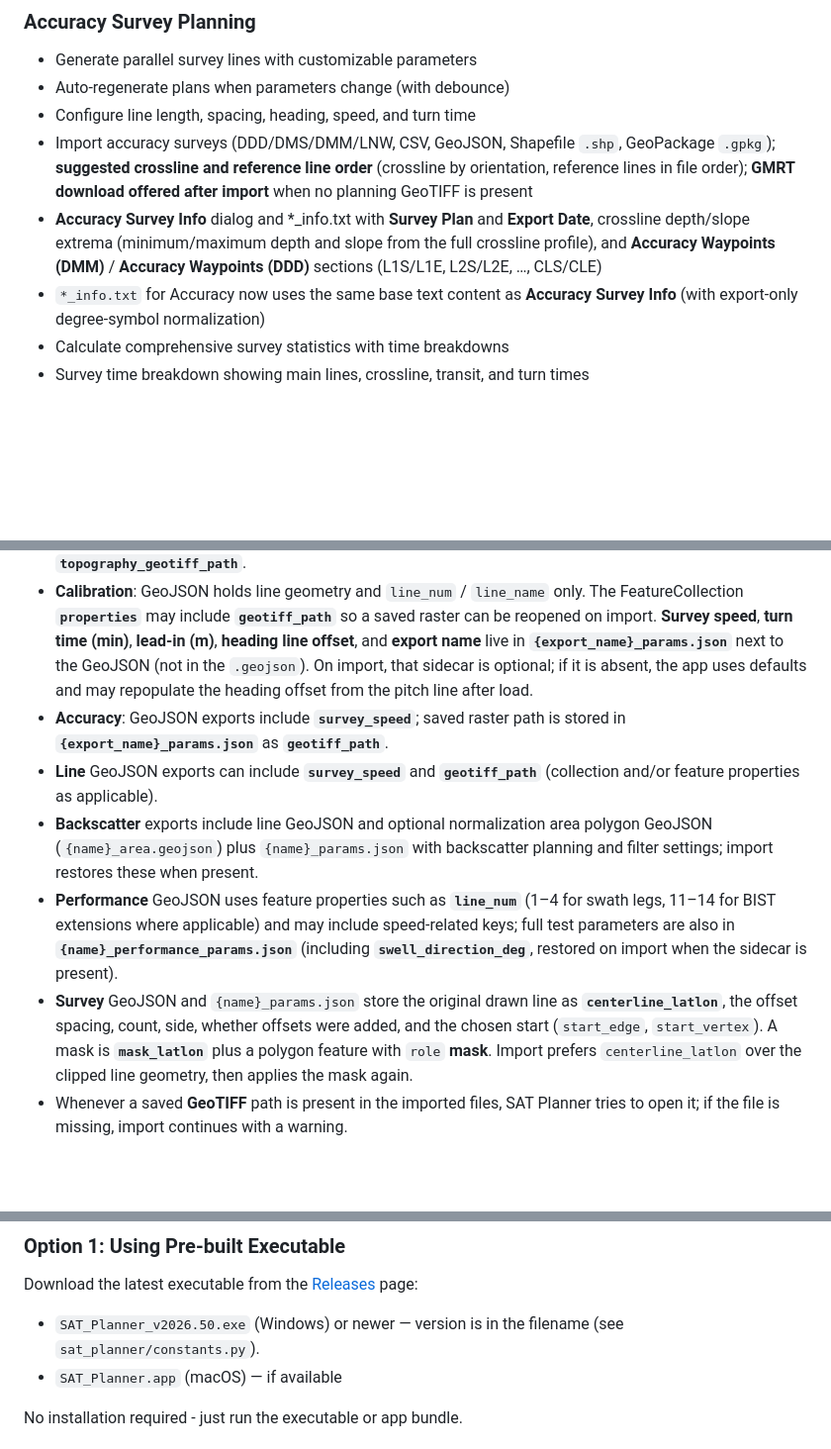
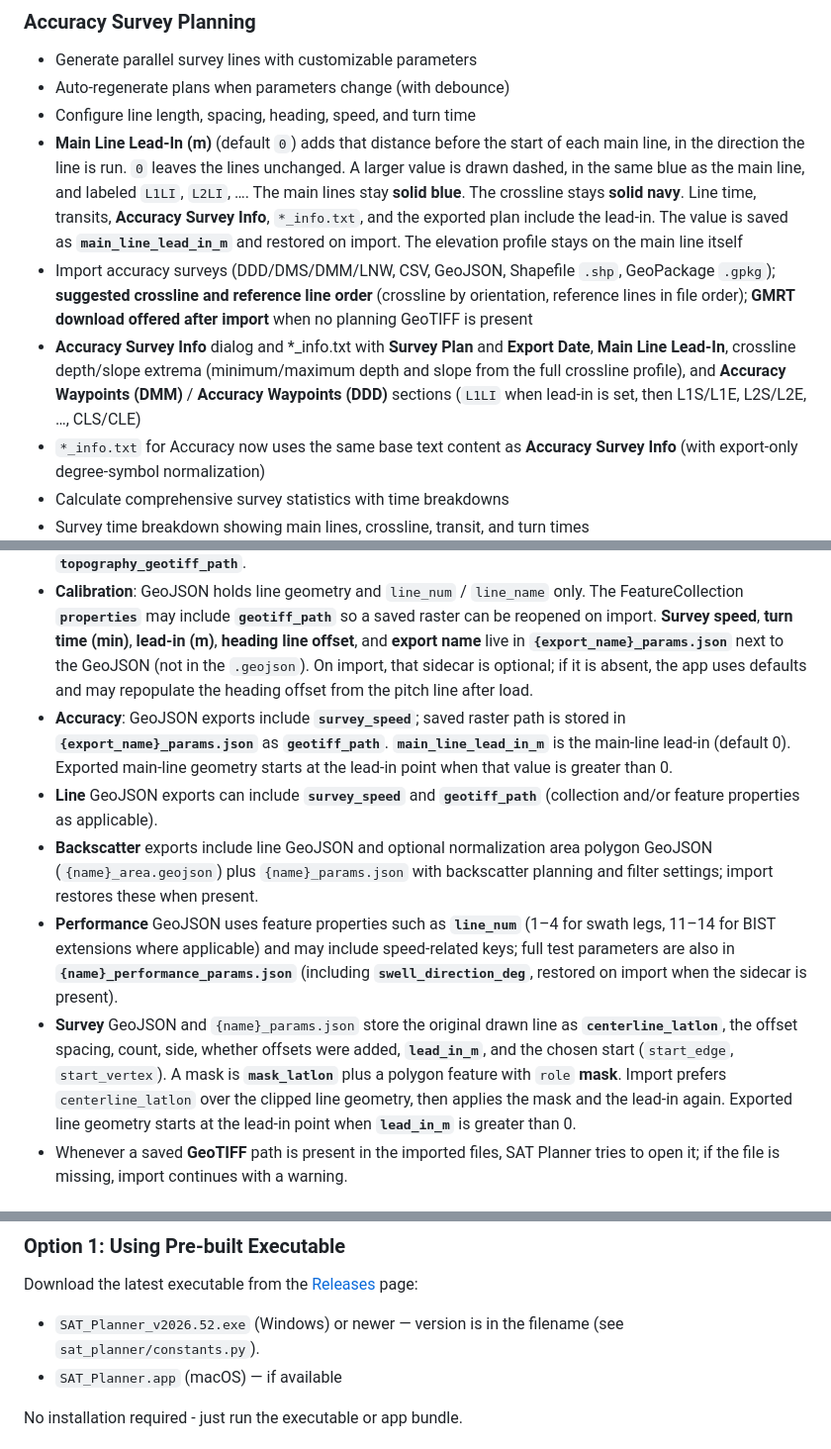
Before and after one commit to seamapper/SAT_Planner, a Markdown page: README.md, 3 parts joined by grey strips. Shown at 99% size. Drawn GitHub-style; blank space fills up the shorter version.

```diff
--- a/README.md
+++ b/README.md
@@ -67,8 +67,9 @@ The SAT/QAT Planner is a desktop application designed for planning and visualizi
 - Generate parallel survey lines with customizable parameters
 - Auto-regenerate plans when parameters change (with debounce)
 - Configure line length, spacing, heading, speed, and turn time
+- **Main Line Lead-In (m)** (default `0`) adds that distance before the start of each main line, in the direction the line is run. `0` leaves the lines unchanged. A larger value is drawn dashed, in the same blue as the main line, and labeled `L1LI`, `L2LI`, …. The main lines stay **solid blue**. The crossline stays **solid navy**. Line time, transits, **Accuracy Survey Info**, `*_info.txt`, and the exported plan include the lead-in. The value is saved as **`main_line_lead_in_m`** and restored on import. The elevation profile stays on the main line itself
 - Import accuracy surveys (DDD/DMS/DMM/LNW, CSV, GeoJSON, Shapefile `.shp`, GeoPackage `.gpkg`); **suggested crossline and reference line order** (crossline by orientation, reference lines in file order); **GMRT download offered after import** when no planning GeoTIFF is present
-- **Accuracy Survey Info** dialog and *_info.txt with **Survey Plan** and **Export Date**, crossline depth/slope extrema (minimum/maximum depth and slope from the full crossline profile), and **Accuracy Waypoints (DMM)** / **Accuracy Waypoints (DDD)** sections (L1S/L1E, L2S/L2E, …, CLS/CLE)
+- **Accuracy Survey Info** dialog and *_info.txt with **Survey Plan** and **Export Date**, **Main Line Lead-In**, crossline depth/slope extrema (minimum/maximum depth and slope from the full crossline profile), and **Accuracy Waypoints (DMM)** / **Accuracy Waypoints (DDD)** sections (`L1LI` when lead-in is set, then L1S/L1E, L2S/L2E, …, CLS/CLE)
 - `*_info.txt` for Accuracy now uses the same base text content as **Accuracy Survey Info** (with export-only degree-symbol normalization)
 - Calculate comprehensive survey statistics with time breakdowns
 - Survey time breakdown showing main lines, crossline, transit, and turn times
@@ -163,11 +164,11 @@ The SAT/QAT Planner is a desktop application designed for planning and visualizi
 ### GeoJSON metadata (and sidecar JSON)
 - **All survey `*_params.json` sidecars** (Calibration, Accuracy, Line, Backscatter, Performance, ADCP as applicable) may include **`vert_exag_table`**, **`shaded_relief_cmap`**, **`slope_overlay_bands`**, and **`slope_overlay_opacity`** so hillshade V.E., Shaded Relief colormap, and slope-overlay settings travel with the survey on export/import. When a topography GeoTIFF is loaded, they also include **`topography_geotiff_path`**.
 - **Calibration**: GeoJSON holds line geometry and `line_num` / `line_name` only. The FeatureCollection **`properties`** may include **`geotiff_path`** so a saved raster can be reopened on import. **Survey speed**, **turn time (min)**, **lead-in (m)**, **heading line offset**, and **export name** live in **`{export_name}_params.json`** next to the GeoJSON (not in the `.geojson`). On import, that sidecar is optional; if it is absent, the app uses defaults and may repopulate the heading offset from the pitch line after load.
-- **Accuracy**: GeoJSON exports include **`survey_speed`**; saved raster path is stored in **`{export_name}_params.json`** as **`geotiff_path`**.
+- **Accuracy**: GeoJSON exports include **`survey_speed`**; saved raster path is stored in **`{export_name}_params.json`** as **`geotiff_path`**. **`main_line_lead_in_m`** is the main-line lead-in (default 0). Exported main-line geometry starts at the lead-in point when that value is greater than 0.
 - **Line** GeoJSON exports can include **`survey_speed`** and **`geotiff_path`** (collection and/or feature properties as applicable).
 - **Backscatter** exports include line GeoJSON and optional normalization area polygon GeoJSON (`{name}_area.geojson`) plus `{name}_params.json` with backscatter planning and filter settings; import restores these when present.
 - **Performance** GeoJSON uses feature properties such as **`line_num`** (1–4 for swath legs, 11–14 for BIST extensions where applicable) and may include speed-related keys; full test parameters are also in **`{name}_performance_params.json`** (including **`swell_direction_deg`**, restored on import when the sidecar is present).
-- **Survey** GeoJSON and `{name}_params.json` store the original drawn line as **`centerline_latlon`**, the offset spacing, count, side, whether offsets were added, and the chosen start (`start_edge`, `start_vertex`). A mask is **`mask_latlon`** plus a polygon feature with `role` **mask**. Import prefers `centerline_latlon` over the clipped line geometry, then applies the mask again.
+- **Survey** GeoJSON and `{name}_params.json` store the original drawn line as **`centerline_latlon`**, the offset spacing, count, side, whether offsets were added, **`lead_in_m`**, and the chosen start (`start_edge`, `start_vertex`). A mask is **`mask_latlon`** plus a polygon feature with `role` **mask**. Import prefers `centerline_latlon` over the clipped line geometry, then applies the mask and the lead-in again. Exported line geometry starts at the lead-in point when **`lead_in_m`** is greater than 0.
 - Whenever a saved **GeoTIFF** path is present in the imported files, SAT Planner tries to open it; if the file is missing, import continues with a warning.
 
 ## Requirements
@@ -234,7 +235,7 @@ The application is organized as a package plus a launcher:
 ### Option 1: Using Pre-built Executable
 
 Download the latest executable from the [Releases](https://github.com/seamapper/SAT_Planner/releases) page:
-- `SAT_Planner_v2026.50.exe` (Windows) or newer — version is in the filename (see `sat_planner/constants.py`).
+- `SAT_Planner_v2026.52.exe` (Windows) or newer — version is in the filename (see `sat_planner/constants.py`).
 - `SAT_Planner.app` (macOS) — if available
 
 No installation required - just run the executable or app bundle.
```
Also changed, not shown: other parts of README.md (+15 -13 lines), media/SAT_Planner.jpg, 2 other files.
